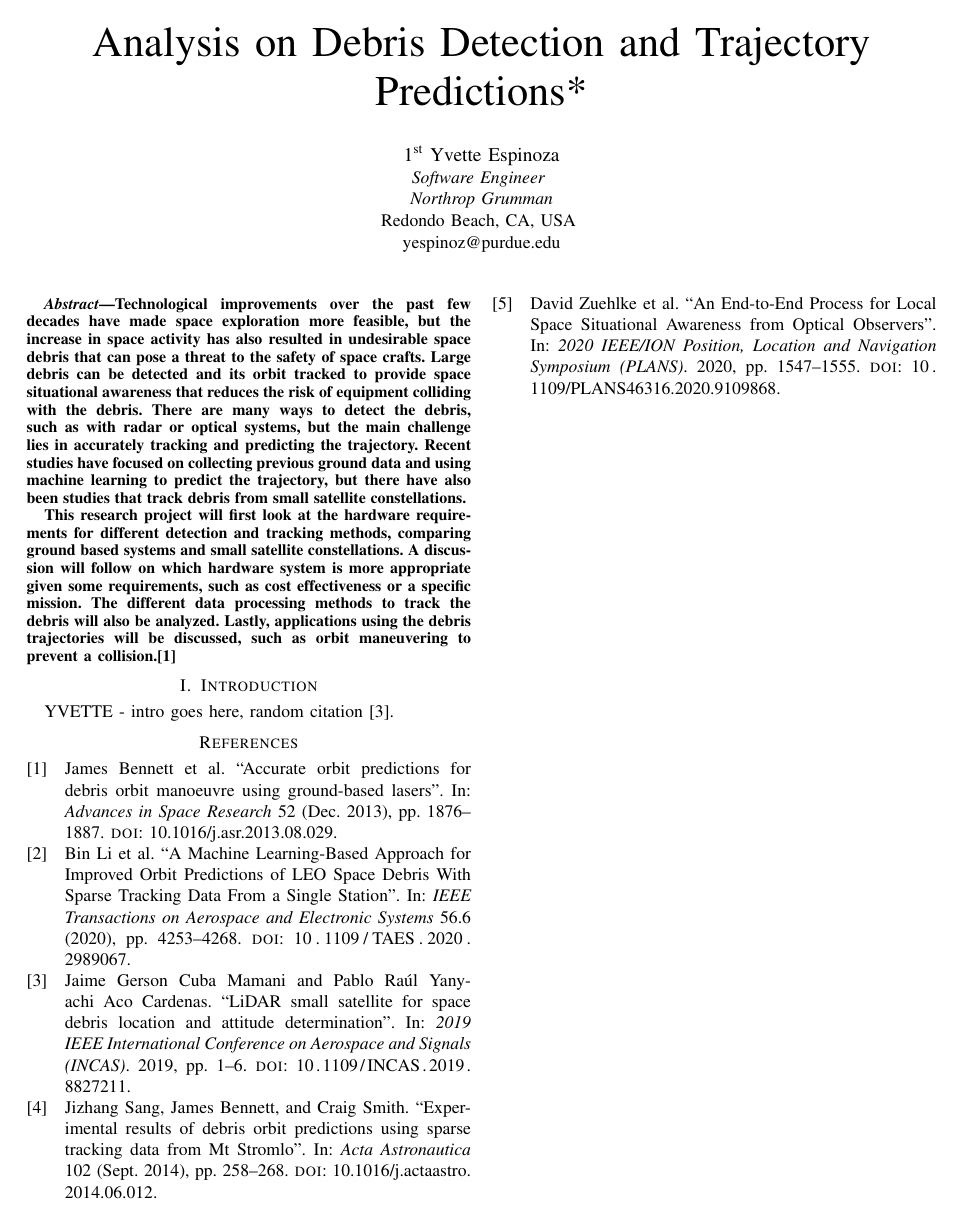
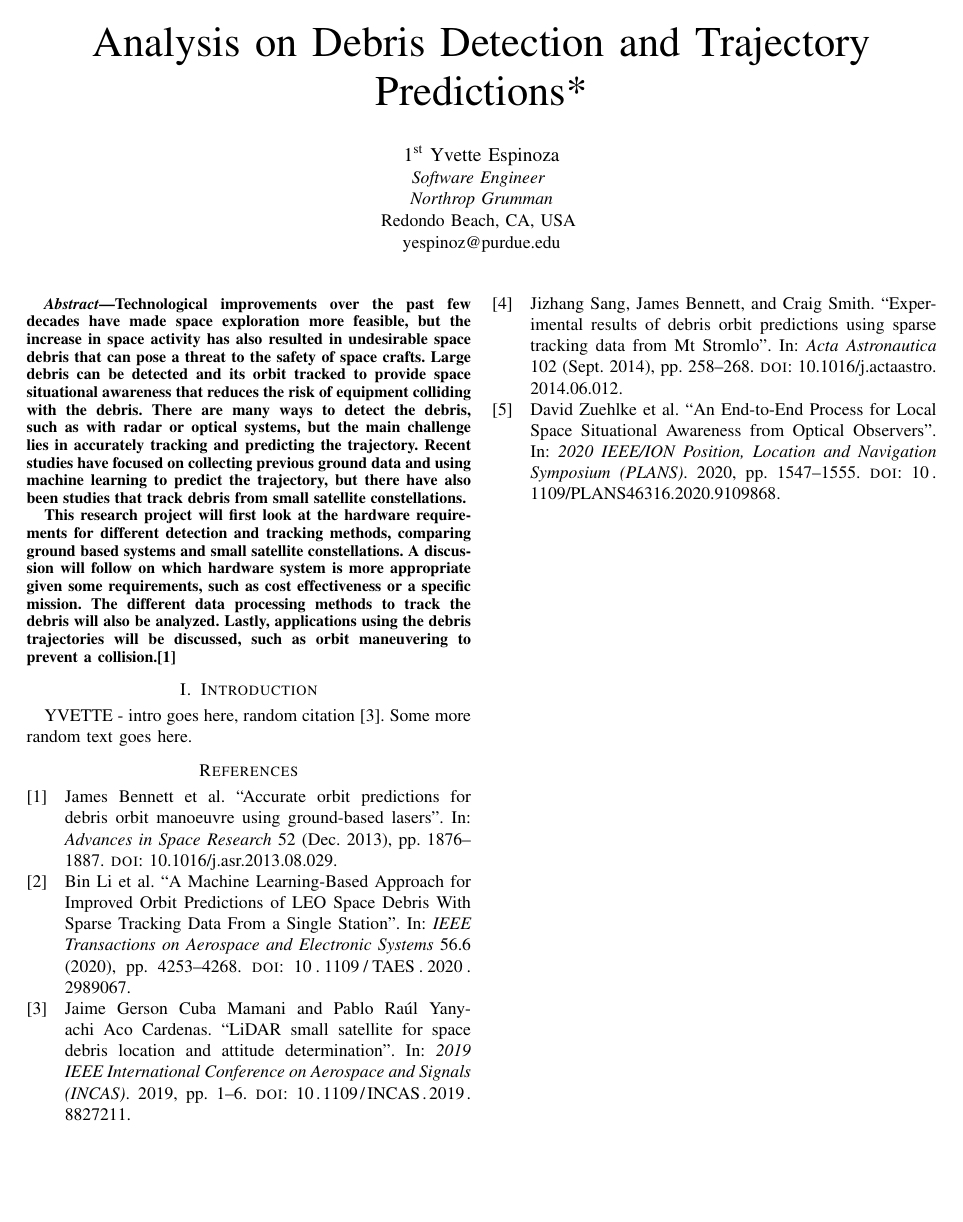
Before and after one commit to Yvette4/AAE575, a LaTeX paper (Report/EspinozaAbstract.tex): the whole page. Compiled offline with pdfLaTeX.

Commit message:
txs auto checkin

```diff
--- a/Report/EspinozaAbstract.tex
+++ b/Report/EspinozaAbstract.tex
@@ -34,7 +34,7 @@
 
 	\section{Introduction}
 
-	YVETTE - intro goes here, random citation \cite{2019_lidar}.
+	YVETTE - intro goes here, random citation \cite{2019_lidar}. Some more random text goes here.
 
 
 	\nocite{*}
```
